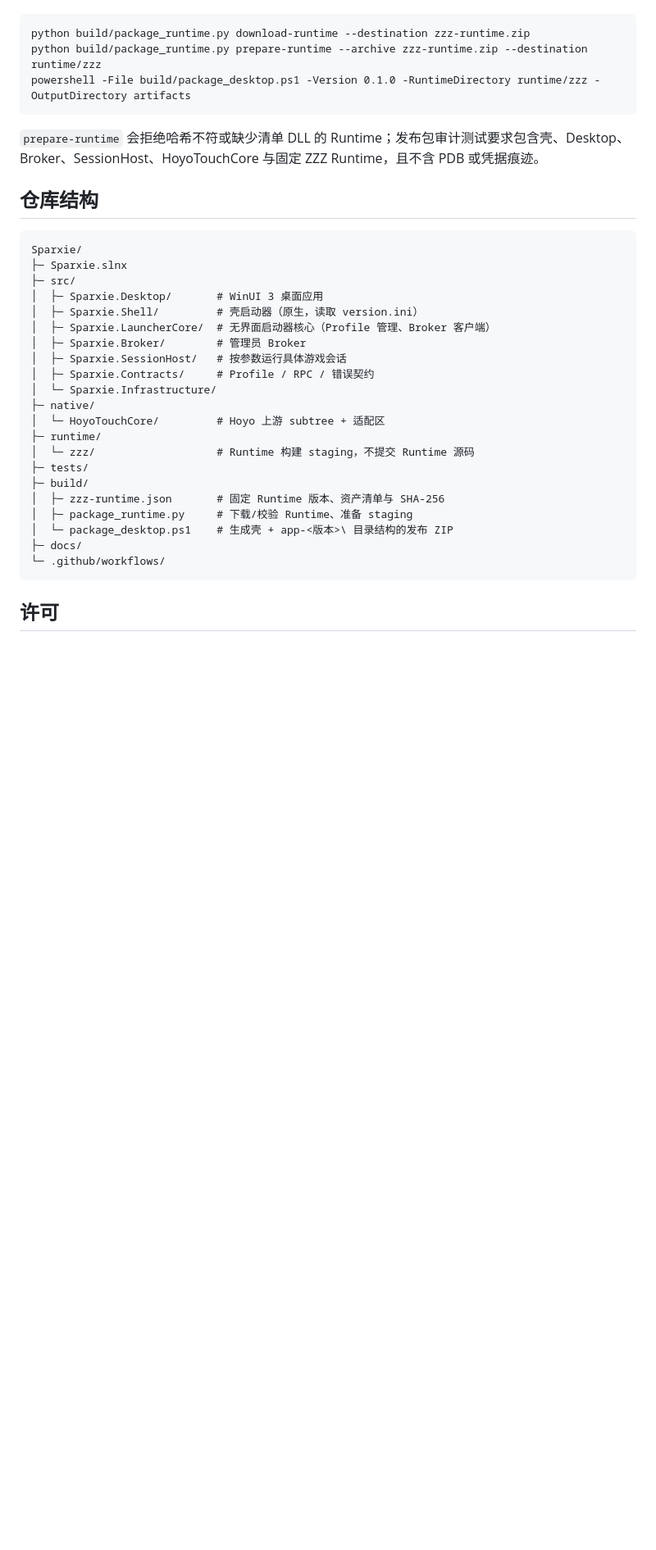
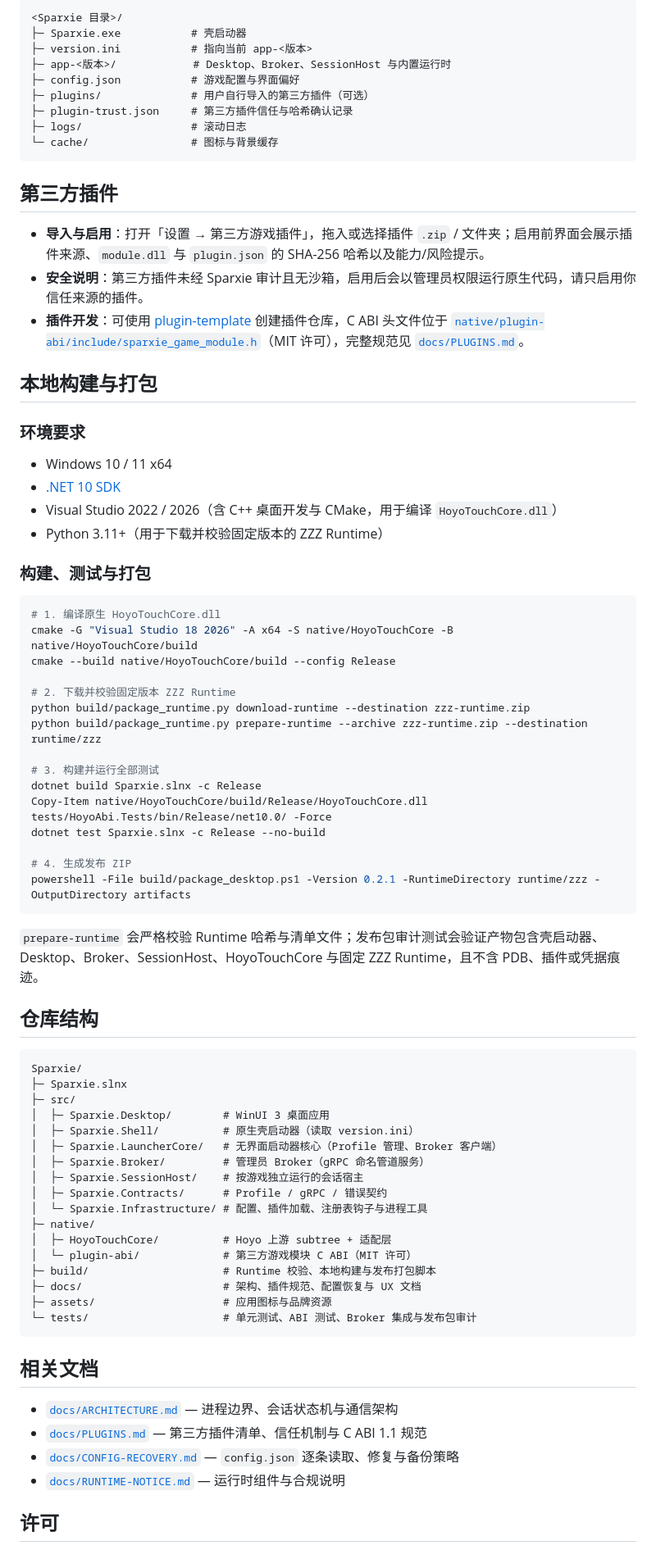
Before and after one commit to ShadowLemoon/Sparxie, a Markdown page: README.md, the part around one of its changes. Shown at 82% size. Drawn GitHub-style; blank space fills up the shorter version.

````diff
--- a/README.md
+++ b/README.md
@@ -27,11 +53,52 @@ GitHub Actions 的 `build-test` 会下载固定的 ZZZ Runtime、校验 SHA-256
 
 ```text
+<Sparxie 目录>/
+├─ Sparxie.exe           # 壳启动器
+├─ version.ini           # 指向当前 app-<版本>
+├─ app-<版本>/            # Desktop、Broker、SessionHost 与内置运行时
+├─ config.json           # 游戏配置与界面偏好
+├─ plugins/              # 用户自行导入的第三方插件（可选）
+├─ plugin-trust.json     # 第三方插件信任与哈希确认记录
+├─ logs/                 # 滚动日志
+└─ cache/                # 图标与背景缓存
+```
+
+## 第三方插件
+
+- **导入与启用**：打开「设置 → 第三方游戏插件」，拖入或选择插件 `.zip` / 文件夹；启用前界面会展示插件来源、`module.dll` 与 `plugin.json` 的 SHA-256 哈希以及能力/风险提示。
+- **安全说明**：第三方插件未经 Sparxie 审计且无沙箱，启用后会以管理员权限运行原生代码，请只启用你信任来源的插件。
+- **插件开发**：可使用 [plugin-template](https://github.com/sparxie-dev/plugin-template) 创建插件仓库，C ABI 头文件位于 [`native/plugin-abi/include/sparxie_game_module.h`](native/plugin-abi/include/sparxie_game_module.h)（MIT 许可），完整规范见 [`docs/PLUGINS.md`](docs/PLUGINS.md)。
+
+## 本地构建与打包
+
+### 环境要求
+
+- Windows 10 / 11 x64
+- [.NET 10 SDK](https://dotnet.microsoft.com/)
+- Visual Studio 2022 / 2026（含 C++ 桌面开发与 CMake，用于编译 `HoyoTouchCore.dll`）
+- Python 3.11+（用于下载并校验固定版本的 ZZZ Runtime）
+
+### 构建、测试与打包
+
+```powershell
+# 1. 编译原生 HoyoTouchCore.dll
+cmake -G "Visual Studio 18 2026" -A x64 -S native/HoyoTouchCore -B native/HoyoTouchCore/build
+cmake --build native/HoyoTouchCore/build --config Release
+
+# 2. 下载并校验固定版本 ZZZ Runtime
 python build/package_runtime.py download-runtime --destination zzz-runtime.zip
 python build/package_runtime.py prepare-runtime --archive zzz-runtime.zip --destination runtime/zzz
-powershell -File build/package_desktop.ps1 -Version 0.1.0 -RuntimeDirectory runtime/zzz -OutputDirectory artifacts
+
+# 3. 构建并运行全部测试
+dotnet build Sparxie.slnx -c Release
+Copy-Item native/HoyoTouchCore/build/Release/HoyoTouchCore.dll tests/HoyoAbi.Tests/bin/Release/net10.0/ -Force
+dotnet test Sparxie.slnx -c Release --no-build
+
+# 4. 生成发布 ZIP
+powershell -File build/package_desktop.ps1 -Version 0.2.1 -RuntimeDirectory runtime/zzz -OutputDirectory artifacts
 ```
 
-`prepare-runtime` 会拒绝哈希不符或缺少清单 DLL 的 Runtime；发布包审计测试要求包含壳、Desktop、Broker、SessionHost、HoyoTouchCore 与固定 ZZZ Runtime，且不含 PDB 或凭据痕迹。
+`prepare-runtime` 会严格校验 Runtime 哈希与清单文件；发布包审计测试会验证产物包含壳启动器、Desktop、Broker、SessionHost、HoyoTouchCore 与固定 ZZZ Runtime，且不含 PDB、插件或凭据痕迹。
 
 ## 仓库结构
 
@@ -39,25 +106,28 @@ powershell -File build/package_desktop.ps1 -Version 0.1.0 -RuntimeDirectory runt
 Sparxie/
 ├─ Sparxie.slnx
 ├─ src/
-│  ├─ Sparxie.Desktop/       # WinUI 3 桌面应用
-│  ├─ Sparxie.Shell/         # 壳启动器（原生，读取 version.ini）
-│  ├─ Sparxie.LauncherCore/  # 无界面启动器核心（Profile 管理、Broker 客户端）
-│  ├─ Sparxie.Broker/        # 管理员 Broker
-│  ├─ Sparxie.SessionHost/   # 按参数运行具体游戏会话
-│  ├─ Sparxie.Contracts/     # Profile / RPC / 错误契约
-│  └─ Sparxie.Infrastructure/
+│  ├─ Sparxie.Desktop/        # WinUI 3 桌面应用
+│  ├─ Sparxie.Shell/          # 原生壳启动器（读取 version.ini）
+│  ├─ Sparxie.LauncherCore/   # 无界面启动器核心（Profile 管理、Broker 客户端）
+│  ├─ Sparxie.Broker/         # 管理员 Broker（gRPC 命名管道服务）
+│  ├─ Sparxie.SessionHost/    # 按游戏独立运行的会话宿主
+│  ├─ Sparxie.Contracts/      # Profile / gRPC / 错误契约
+│  └─ Sparxie.Infrastructure/ # 配置、插件加载、注册表钩子与进程工具
 ├─ native/
-│  └─ HoyoTouchCore/         # Hoyo 上游 subtree + 适配区
-├─ runtime/
-│  └─ zzz/                   # Runtime 构建 staging，不提交 Runtime 源码
-├─ tests/
-├─ build/
-│  ├─ zzz-runtime.json       # 固定 Runtime 版本、资产清单与 SHA-256
-│  ├─ package_runtime.py     # 下载/校验 Runtime、准备 staging
-│  └─ package_desktop.ps1    # 生成壳 + app-<版本>\ 目录结构的发布 ZIP
-├─ docs/
-└─ .github/workflows/
+│  ├─ HoyoTouchCore/          # Hoyo 上游 subtree + 适配层
+│  └─ plugin-abi/             # 第三方游戏模块 C ABI（MIT 许可）
+├─ build/                     # Runtime 校验、本地构建与发布打包脚本
+├─ docs/                      # 架构、插件规范、配置恢复与 UX 文档
+├─ assets/                    # 应用图标与品牌资源
+└─ tests/                     # 单元测试、ABI 测试、Broker 集成与发布包审计
 ```
+
+## 相关文档
+
+- [`docs/ARCHITECTURE.md`](docs/ARCHITECTURE.md) — 进程边界、会话状态机与通信架构
+- [`docs/PLUGINS.md`](docs/PLUGINS.md) — 第三方插件清单、信任机制与 C ABI 1.1 规范
+- [`docs/CONFIG-RECOVERY.md`](docs/CONFIG-RECOVERY.md) — `config.json` 逐条读取、修复与备份策略
+- [`docs/RUNTIME-NOTICE.md`](docs/RUNTIME-NOTICE.md) — 运行时组件与合规说明
 
 ## 许可
 
````
Also changed, not shown: other parts of README.md (+47 -24 lines), assets/screenshots/profile-settings.png (added), 3 other files.
